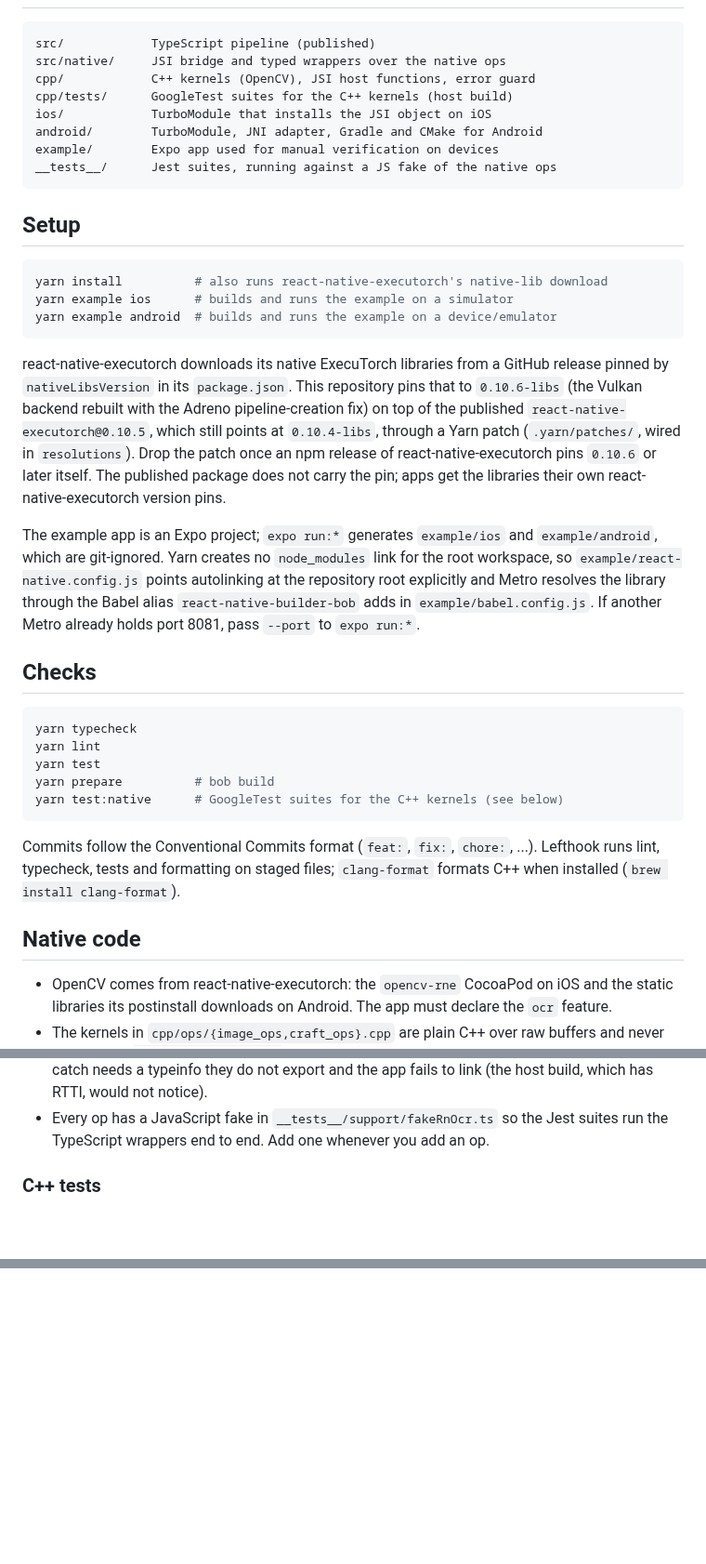
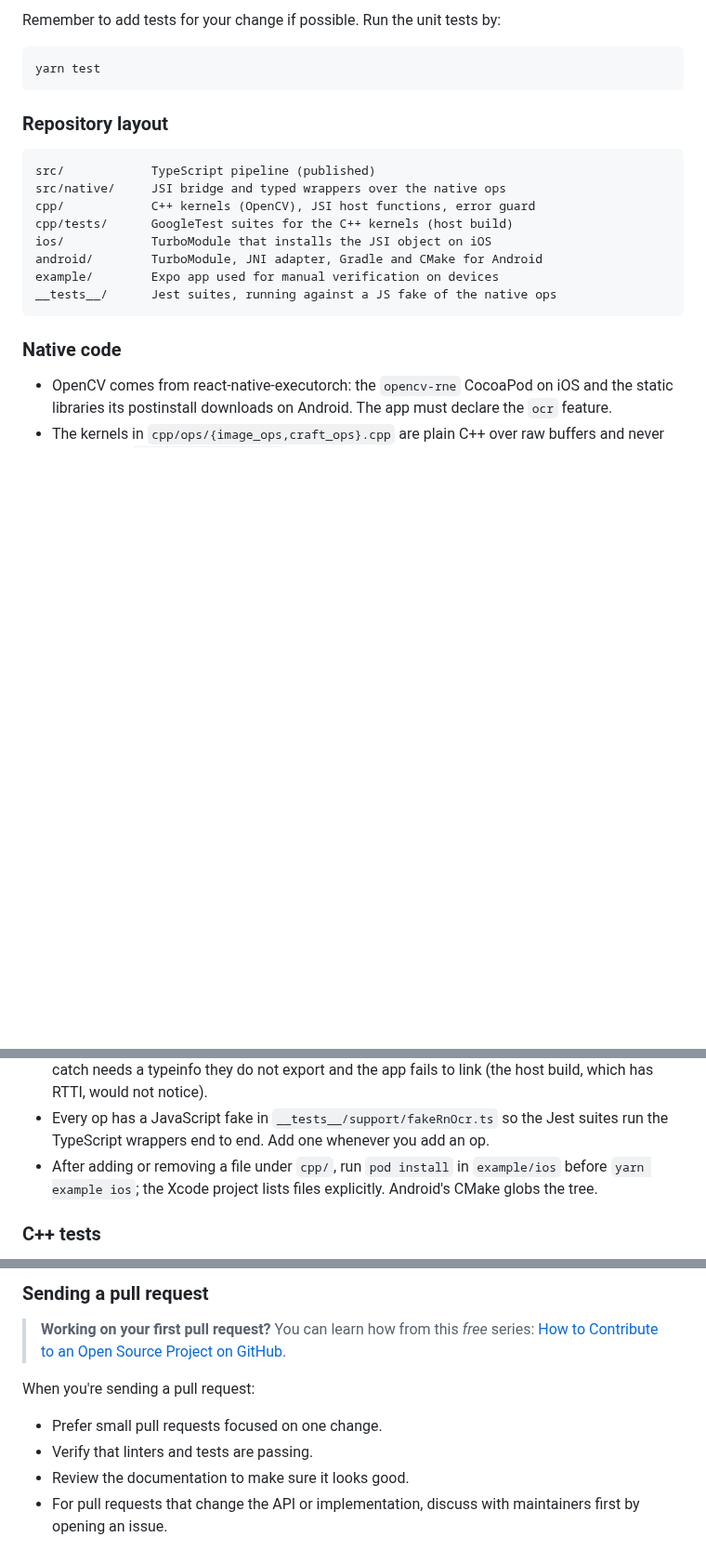
Before and after one commit to software-mansion-labs/react-native-ocr, a Markdown page: CONTRIBUTING.md, 3 parts joined by grey strips. Shown at 93% size. Rendered like a GitHub page; blank space fills up the shorter version.

````diff
--- a/CONTRIBUTING.md
+++ b/CONTRIBUTING.md
@@ -4,3 +93,10 @@
+Remember to add tests for your change if possible. Run the unit tests by:
+
+```sh
+yarn test
+```
+
+### Repository layout
 
 ```
 src/            TypeScript pipeline (published)
@@ -13,43 +109,7 @@ example/        Expo app used for manual verification on devices
 __tests__/      Jest suites, running against a JS fake of the native ops
 ```
 
-## Setup
-
-```sh
-yarn install          # also runs react-native-executorch's native-lib download
-yarn example ios      # builds and runs the example on a simulator
-yarn example android  # builds and runs the example on a device/emulator
-```
-
-react-native-executorch downloads its native ExecuTorch libraries from a GitHub release pinned by
-`nativeLibsVersion` in its `package.json`. This repository pins that to `0.10.6-libs` (the
-Vulkan backend rebuilt with the Adreno pipeline-creation fix) on top of the published
-`react-native-executorch@0.10.5`, which still points at `0.10.4-libs`, through a Yarn patch
-(`.yarn/patches/`, wired in `resolutions`). Drop the patch once an npm release of
-react-native-executorch pins `0.10.6` or later itself. The published package does not carry the
-pin; apps get the libraries their own react-native-executorch version pins.
-
-The example app is an Expo project; `expo run:*` generates `example/ios` and `example/android`,
-which are git-ignored. Yarn creates no `node_modules` link for the root workspace, so
-`example/react-native.config.js` points autolinking at the repository root explicitly and Metro
-resolves the library through the Babel alias `react-native-builder-bob` adds in
-`example/babel.config.js`. If another Metro already holds port 8081, pass `--port` to `expo run:*`.
-
-## Checks
-
-```sh
-yarn typecheck
-yarn lint
-yarn test
-yarn prepare          # bob build
-yarn test:native      # GoogleTest suites for the C++ kernels (see below)
-```
-
-Commits follow the Conventional Commits format (`feat:`, `fix:`, `chore:`, ...). Lefthook runs
-lint, typecheck, tests and formatting on staged files; `clang-format` formats C++ when installed
-(`brew install clang-format`).
-
-## Native code
+### Native code
 
 - OpenCV comes from react-native-executorch: the `opencv-rne` CocoaPod on iOS and the static
   libraries its postinstall downloads on Android. The app must declare the `ocr` feature.
@@ -67,6 +127,8 @@ lint, typecheck, tests and formatting on staged files; `clang-format` formats C+
   RTTI, would not notice).
 - Every op has a JavaScript fake in `__tests__/support/fakeRnOcr.ts` so the Jest suites run the
   TypeScript wrappers end to end. Add one whenever you add an op.
+- After adding or removing a file under `cpp/`, run `pod install` in `example/ios` before
+  `yarn example ios`; the Xcode project lists files explicitly. Android's CMake globs the tree.
 
 ### C++ tests
 
@@ -120,0 +231,12 @@ npm pack --dry-run      # check the file list: src, lib, android, ios, cpp (with
+### Sending a pull request
+
+> **Working on your first pull request?** You can learn how from this _free_ series:
+> [How to Contribute to an Open Source Project on GitHub](https://app.egghead.io/playlists/how-to-contribute-to-an-open-source-project-on-github).
+
+When you're sending a pull request:
+
+- Prefer small pull requests focused on one change.
+- Verify that linters and tests are passing.
+- Review the documentation to make sure it looks good.
+- For pull requests that change the API or implementation, discuss with maintainers first by
+  opening an issue.
````
Also changed, not shown: other parts of CONTRIBUTING.md (+145 -8 lines), CODE_OF_CONDUCT.md (added, +132 -0 lines).
